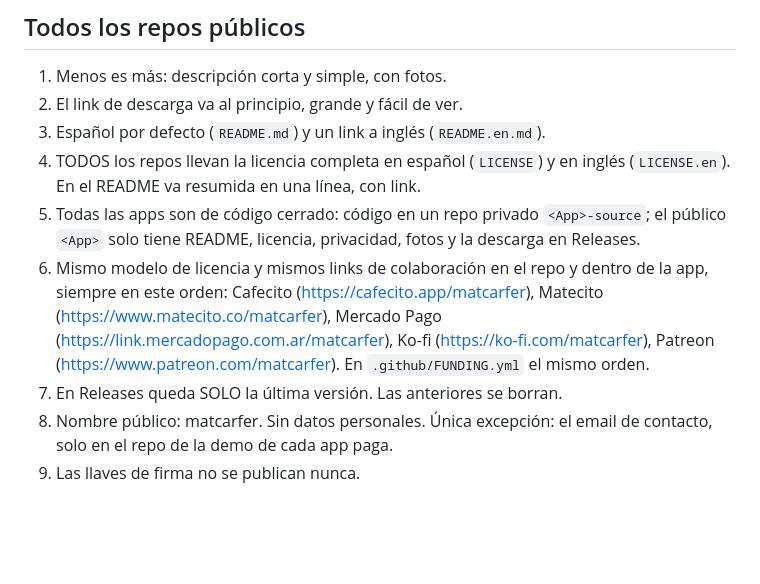
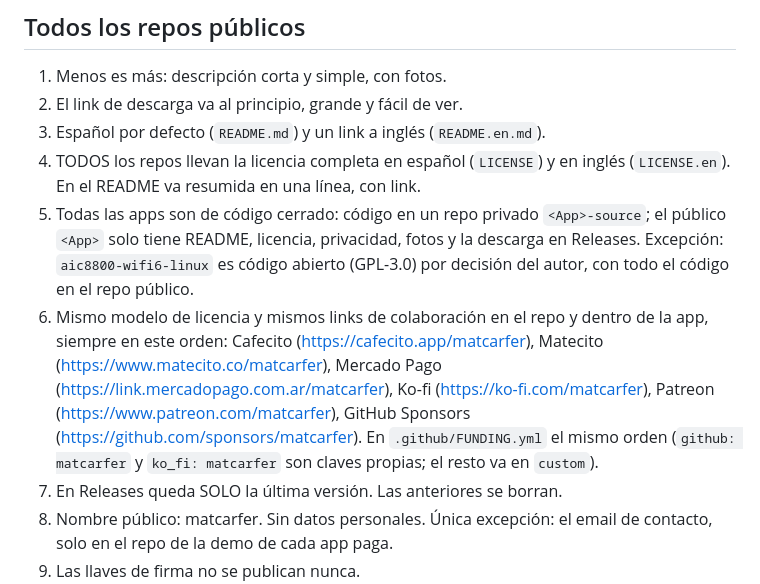
Before and after one commit to matcarfer/biblioteca, a Markdown page: REGLAS.md, the part around the change. Drawn GitHub-style; blank space fills up the shorter version.

Commit message:
Sección Linux con aic8800-wifi6-linux, GitHub Sponsors al final de las donaciones y FUNDING.yml
Co-Authored-By: Claude Opus 5.5 <noreply@anthropic.com>

```diff
--- a/REGLAS.md
+++ b/REGLAS.md
@@ -8,8 +8,8 @@ Valen para todos los repos de matcarfer. La misma copia está en `biblioteca` (a
 2. El link de descarga va al principio, grande y fácil de ver.
 3. Español por defecto (`README.md`) y un link a inglés (`README.en.md`).
 4. TODOS los repos llevan la licencia completa en español (`LICENSE`) y en inglés (`LICENSE.en`). En el README va resumida en una línea, con link.
-5. Todas las apps son de código cerrado: código en un repo privado `<App>-source`; el público `<App>` solo tiene README, licencia, privacidad, fotos y la descarga en Releases.
-6. Mismo modelo de licencia y mismos links de colaboración en el repo y dentro de la app, siempre en este orden: Cafecito (https://cafecito.app/matcarfer), Matecito (https://www.matecito.co/matcarfer), Mercado Pago (https://link.mercadopago.com.ar/matcarfer), Ko-fi (https://ko-fi.com/matcarfer), Patreon (https://www.patreon.com/matcarfer). En `.github/FUNDING.yml` el mismo orden.
+5. Todas las apps son de código cerrado: código en un repo privado `<App>-source`; el público `<App>` solo tiene README, licencia, privacidad, fotos y la descarga en Releases. Excepción: `aic8800-wifi6-linux` es código abierto (GPL-3.0) por decisión del autor, con todo el código en el repo público.
+6. Mismo modelo de licencia y mismos links de colaboración en el repo y dentro de la app, siempre en este orden: Cafecito (https://cafecito.app/matcarfer), Matecito (https://www.matecito.co/matcarfer), Mercado Pago (https://link.mercadopago.com.ar/matcarfer), Ko-fi (https://ko-fi.com/matcarfer), Patreon (https://www.patreon.com/matcarfer), GitHub Sponsors (https://github.com/sponsors/matcarfer). En `.github/FUNDING.yml` el mismo orden (`github: matcarfer` y `ko_fi: matcarfer` son claves propias; el resto va en `custom`).
 7. En Releases queda SOLO la última versión. Las anteriores se borran.
 8. Nombre público: matcarfer. Sin datos personales. Única excepción: el email de contacto, solo en el repo de la demo de cada app paga.
 9. Las llaves de firma no se publican nunca.
```
Also changed, not shown: README.en.md (+9 -1 lines), README.md (+9 -1 lines), docs/icons/aic8800-wifi6-linux.png (added), 1 other file.
